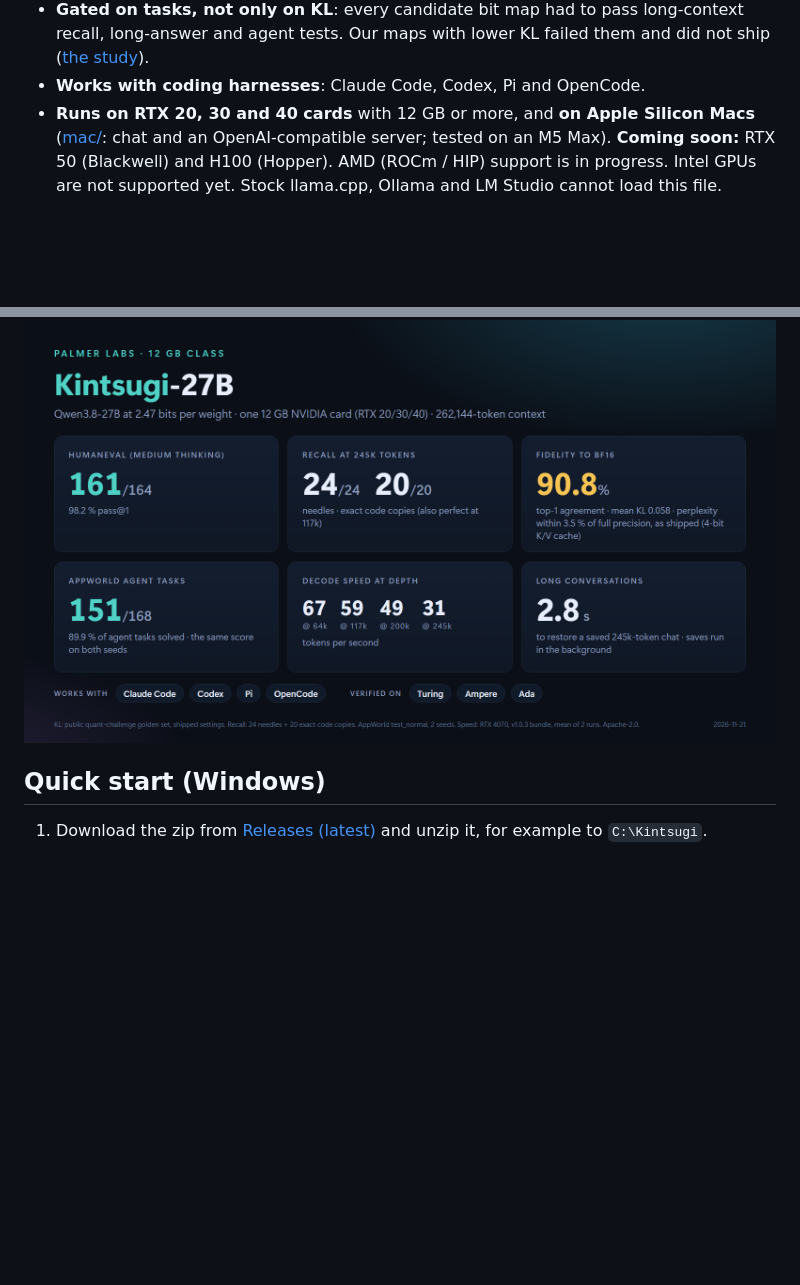
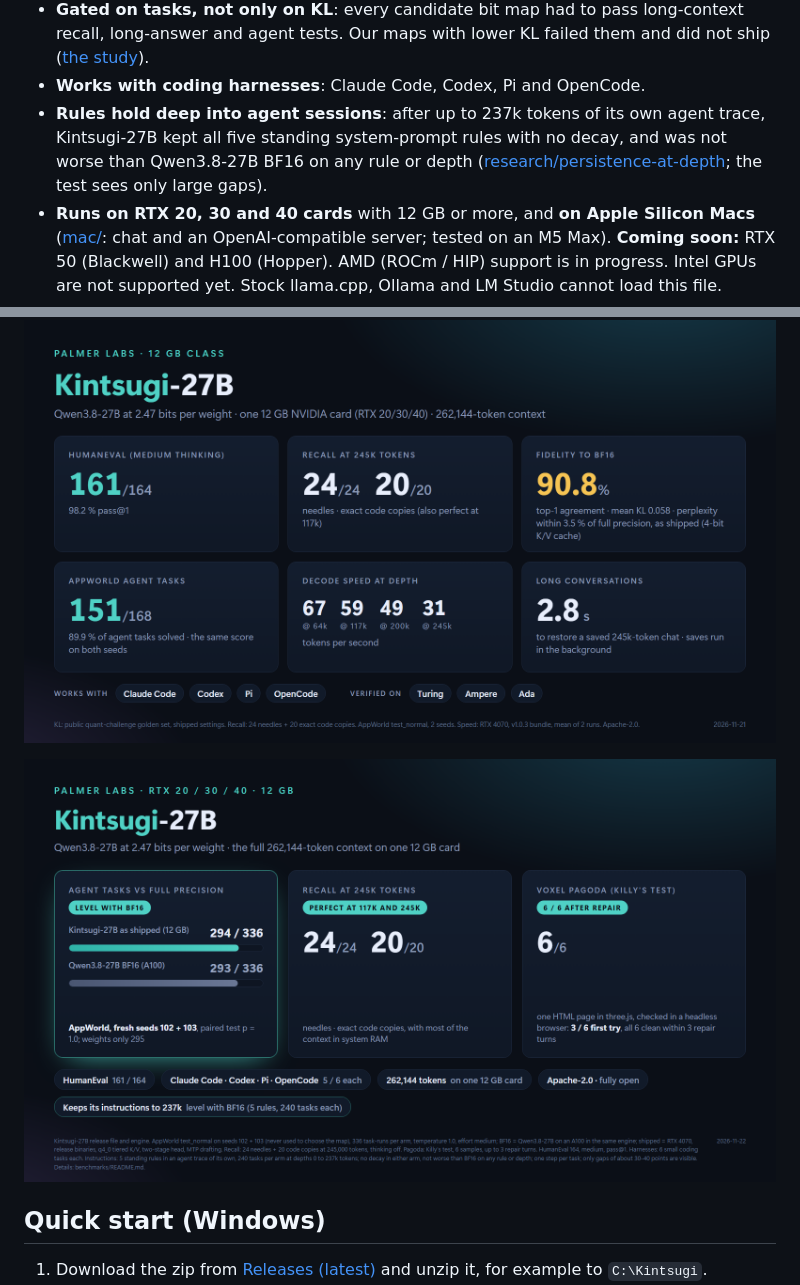
Before and after one commit to professorpalmer/Kintsugi-27B, a Markdown page: README.md, 2 parts joined by grey strips. GitHub-like rendering; pictures changed too: benchmarks/kintsugi-27b-highlights.png (added); blank space fills up the shorter version.

```diff
--- a/README.md
+++ b/README.md
@@ -18,6 +18,9 @@ and the **EXL3 trellis codec** by turboderp (exllamav3, after QTIP). Full list:
 - **Gated on tasks, not only on KL**: every candidate bit map had to pass long-context recall, long-answer and agent
   tests. Our maps with lower KL failed them and did not ship ([the study](research/bit-allocation/README.md)).
 - **Works with coding harnesses**: Claude Code, Codex, Pi and OpenCode.
+- **Rules hold deep into agent sessions**: after up to 237k tokens of its own agent trace, Kintsugi-27B kept all five
+  standing system-prompt rules with no decay, and was not worse than Qwen3.8-27B BF16 on any rule or depth
+  ([research/persistence-at-depth](research/persistence-at-depth/README.md); the test sees only large gaps).
 - **Runs on RTX 20, 30 and 40 cards** with 12 GB or more, and **on Apple Silicon Macs** ([mac/](mac/README.md): chat
   and an OpenAI-compatible server; tested on an M5 Max). **Coming soon:** RTX 50 (Blackwell) and H100 (Hopper). AMD (ROCm / HIP) support is in progress. Intel GPUs are not supported yet. Stock
   llama.cpp, Ollama and LM Studio cannot load this file.
@@ -28,6 +31,8 @@ and the **EXL3 trellis codec** by turboderp (exllamav3, after QTIP). Full list:
   ([details](benchmarks/README.md#head-to-head-inkling-2-mini-on-the-same-12-gb-card)).
 
 ![Kintsugi-27B](kintsugi-card.png)
+
+![Kintsugi-27B highlights](benchmarks/kintsugi-27b-highlights.png)
 
 ## Quick start (Windows)
 
```
Also changed, not shown: benchmarks/README.md (+1 -0 lines), research/README.md (+1 -0 lines), research/persistence-at-depth/README.md (added, +173 -0 lines), 1 other file.
